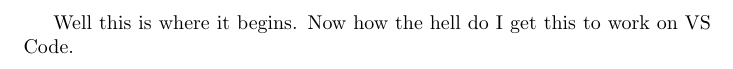
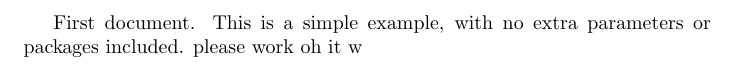
Before and after one commit to PerfectMach1ne/three-phase-calendar, a LaTeX thesis (my-heretic-thesis/thesis.tex): part of the page, cut at the place of the change. Compiled offline with pdfLaTeX.

Commit message:
docs: heh
Signed-off-by: starr4ever@TransEdenV4 <starflowerr777@gmail.com>

```diff
--- a/my-heretic-thesis/thesis.tex
+++ b/my-heretic-thesis/thesis.tex
@@ -1,4 +1,9 @@
 \documentclass{article}
+\usepackage[utf8]{inputenc}
+
 \begin{document}
-Well this is where it begins. Now how the hell do I get this to work on VS Code.
+First document. This is a simple example, with no
+extra parameters or packages included.
+please work
+oh it w
 \end{document}
```
Also changed, not shown: my-heretic-thesis/README.md, my-heretic-thesis/guidelines-pl.png (added), my-heretic-thesis/thesis.pdf (added), 1 other file.
